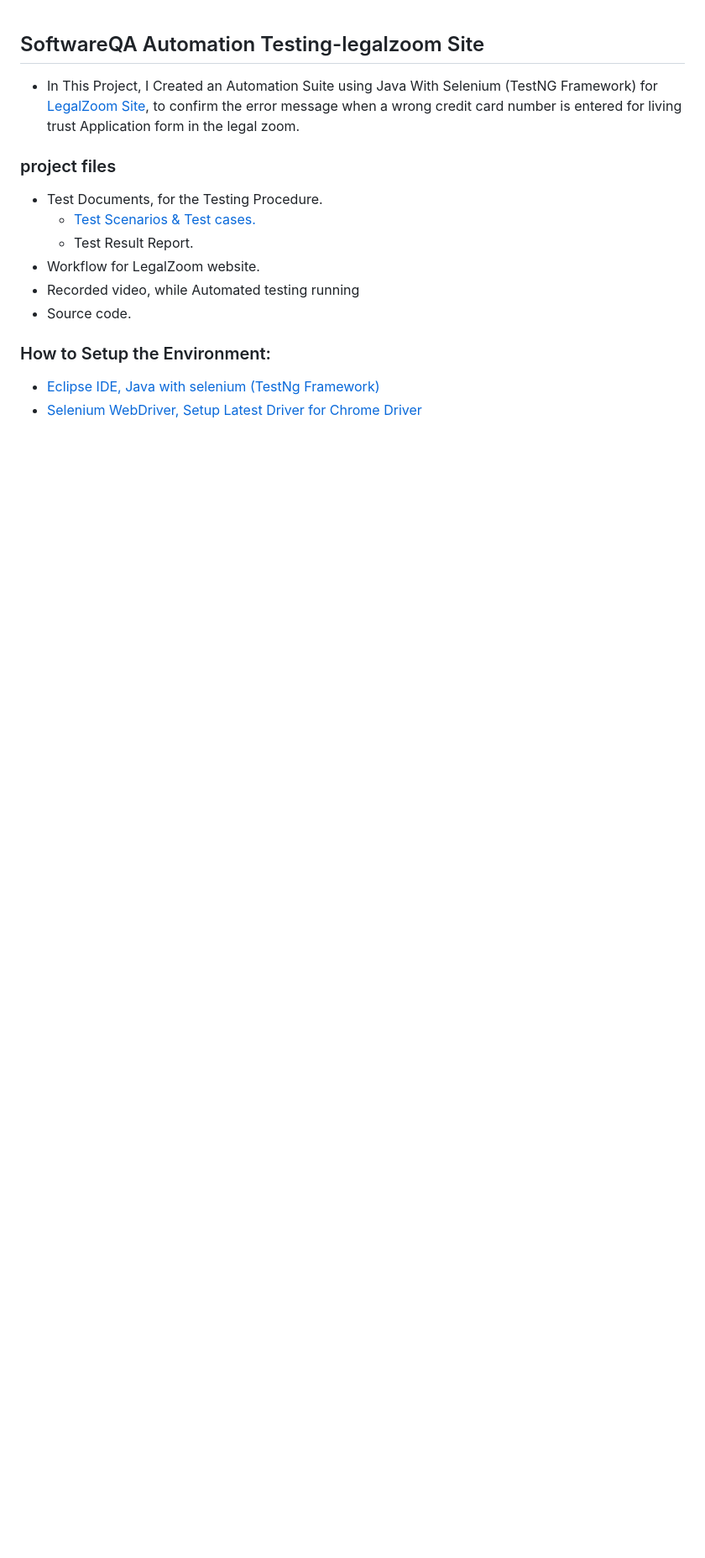
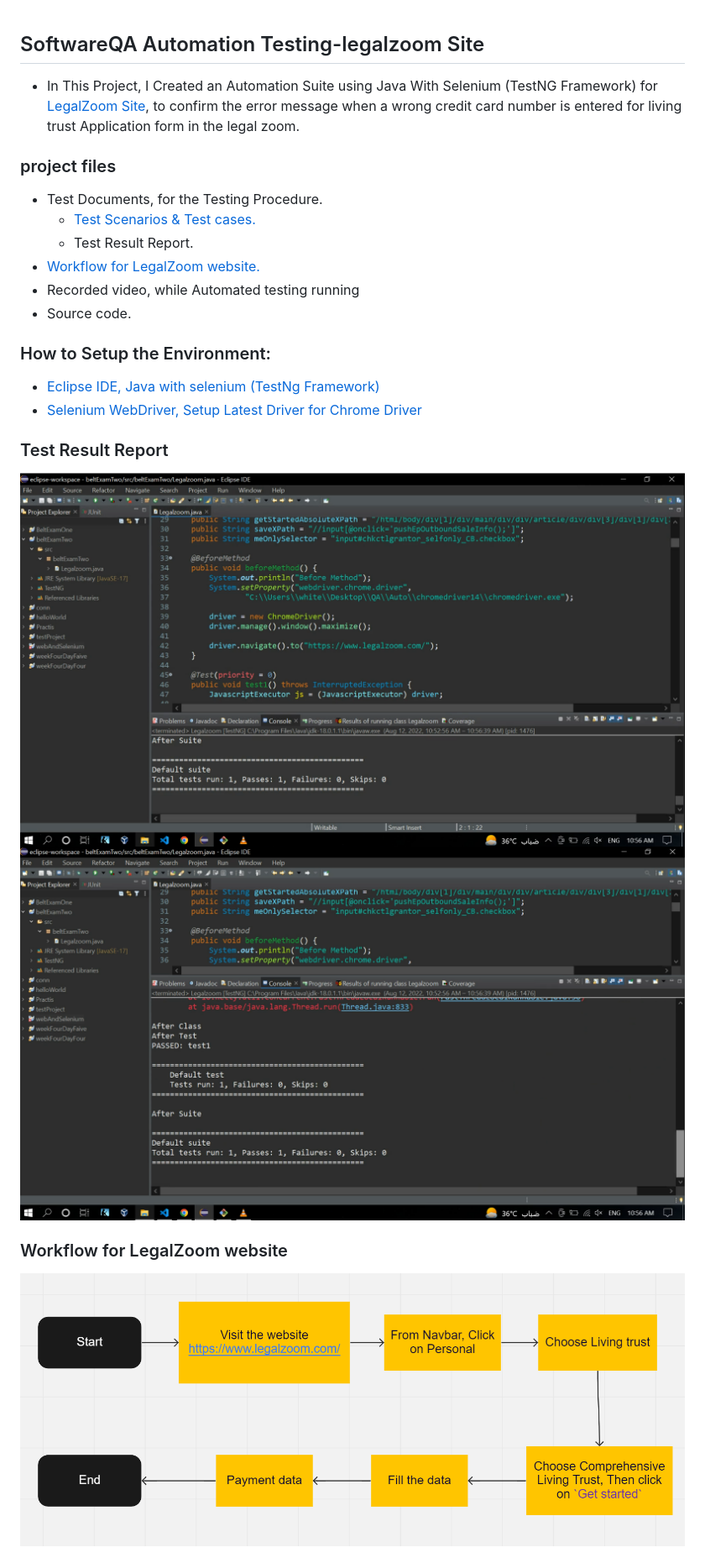
Before and after one commit to wardahmad/SoftwareQA-AutomationTesting-legalzoomSite, a Markdown page: README.md, the part around the change. Shown: that part at 84% size. Rendered like a GitHub page; pictures changed too: img/result1.png (added), img/result2.png (added); blank space fills up the shorter version.

Commit message:
EditReadMe

```diff
--- a/README.md
+++ b/README.md
@@ -5,11 +5,18 @@
 ### project files
 * Test Documents, for the Testing Procedure.
     * <a href="https://docs.google.com/spreadsheets/d/1n9TxkJv8yHQfvUhR3RD3y_Niafmjs0XEcu7t_V8D7t8/edit?usp=sharing">Test Scenarios & Test cases.</a>
-    * Test Result Report.
-* Workflow for LegalZoom website.
+    * <c href="#Test Result Report">Test Result Report.</a>
+* <a href="#Workflow for LegalZoom website">Workflow for LegalZoom website.</a>
 * Recorded video, while Automated testing running
 * Source code.
 
 ### How to Setup the Environment:
 * <a href='https://docs.google.com/document/d/1r0QXGeFffB4Qrr8OxcUTBpUevC5CVmq7oq5MjoIgTwI/edit?usp=sharing'> Eclipse IDE, Java with selenium (TestNg Framework)</a>
 * <a href='https://docs.google.com/document/d/16XfJ2DJBeHoDWEAFgU5-OV6G7vo1xvSuMK5HMX9SwlY/edit?usp=sharing'> Selenium WebDriver, Setup Latest Driver for Chrome Driver</a>
+
+### Test Result Report
+<img src='./img/result1.png' />
+<img src='./img/result2.png' />
+
+### Workflow for LegalZoom website
+<img src='./img/Workflow.png' />
```
